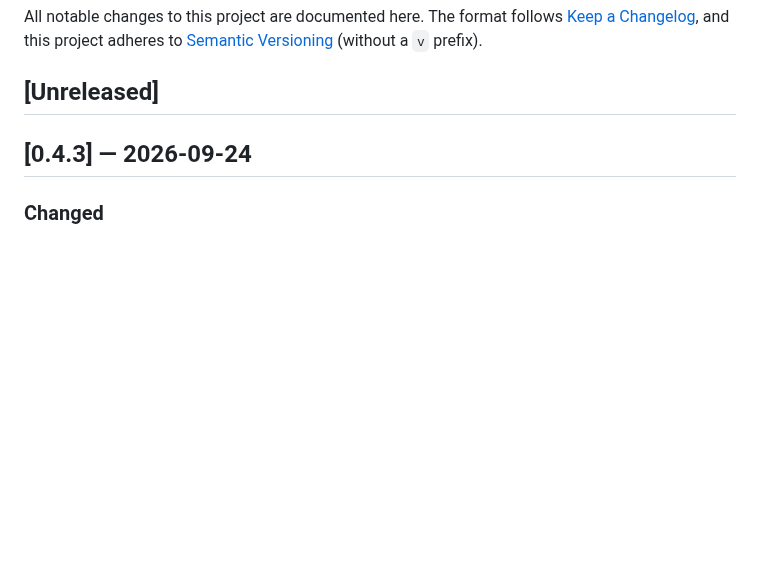
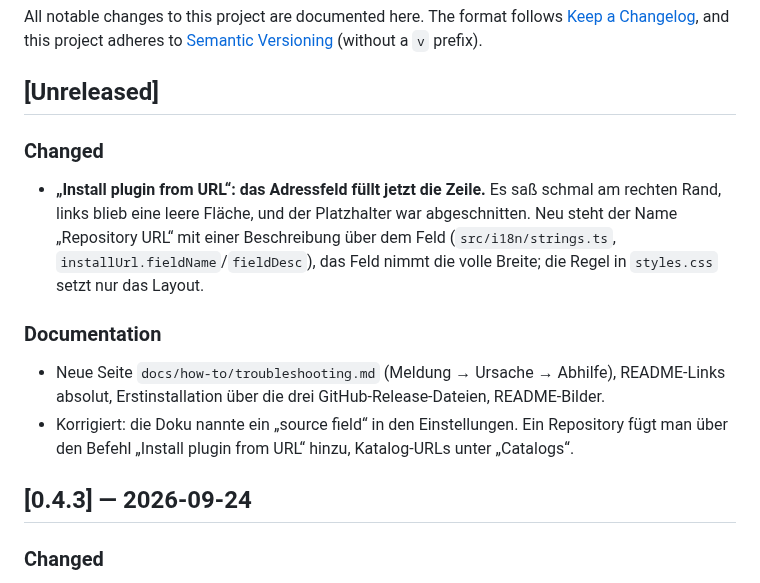
Before and after one commit to johannes-kaindl/anysource-sideloader, a Markdown page: CHANGELOG.md, the part around the change. Drawn GitHub-style; blank space fills up the shorter version.

```diff
--- a/CHANGELOG.md
+++ b/CHANGELOG.md
@@ -5,6 +5,15 @@ All notable changes to this project are documented here. The format follows
 [Semantic Versioning](https://semver.org/spec/v2.0.0.html) (without a `v` prefix).
 
 ## [Unreleased]
+
+### Changed
+
+- **„Install plugin from URL“: das Adressfeld füllt jetzt die Zeile.** Es saß schmal am rechten Rand, links blieb eine leere Fläche, und der Platzhalter war abgeschnitten. Neu steht der Name „Repository URL“ mit einer Beschreibung über dem Feld (`src/i18n/strings.ts`, `installUrl.fieldName`/`fieldDesc`), das Feld nimmt die volle Breite; die Regel in `styles.css` setzt nur das Layout.
+
+### Documentation
+
+- Neue Seite `docs/how-to/troubleshooting.md` (Meldung → Ursache → Abhilfe), README-Links absolut, Erstinstallation über die drei GitHub-Release-Dateien, README-Bilder.
+- Korrigiert: die Doku nannte ein „source field“ in den Einstellungen. Ein Repository fügt man über den Befehl „Install plugin from URL“ hinzu, Katalog-URLs unter „Catalogs“.
 
 ## [0.4.3] — 2026-09-24
 
```
Also changed, not shown: docs/images/README.md (+1 -1 lines), docs/images/catalog.png, docs/images/install-url.png, docs/images/thumbs/install-url.png, 3 other files.
